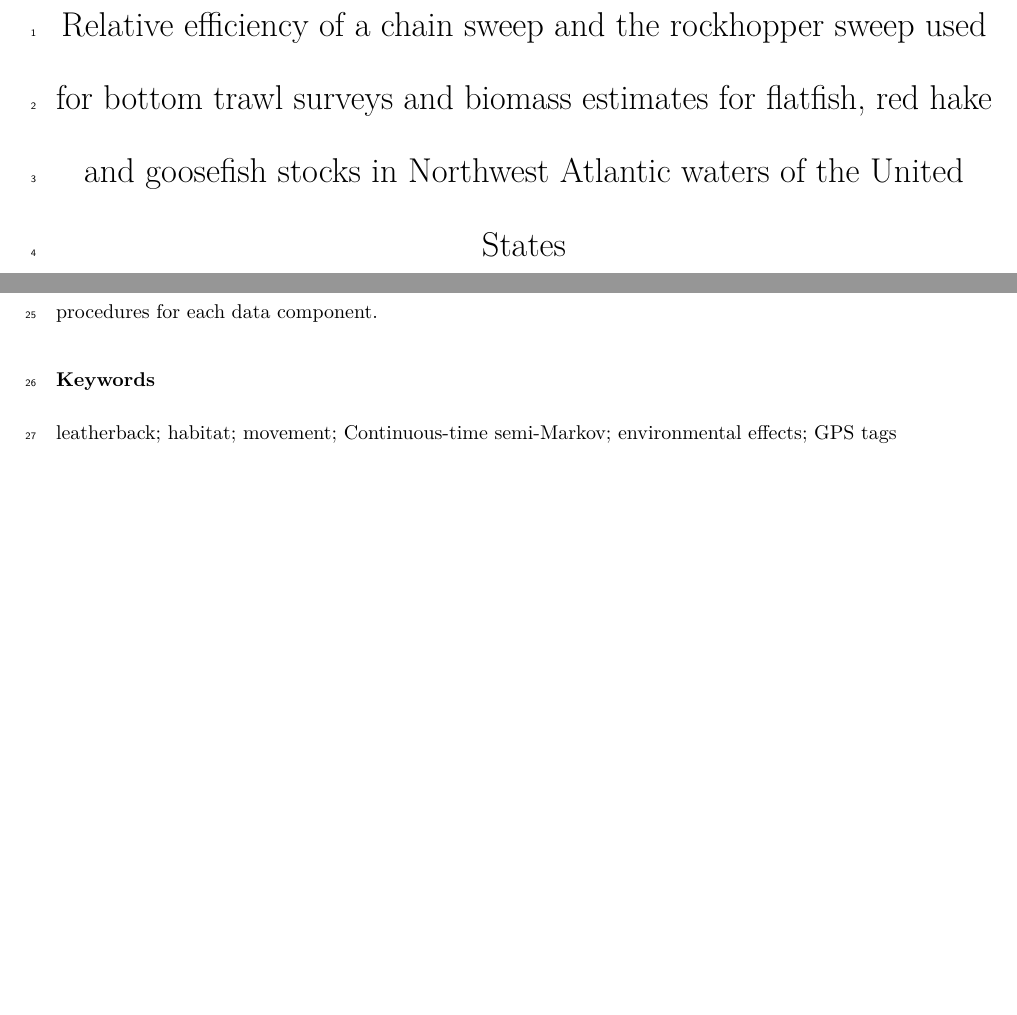
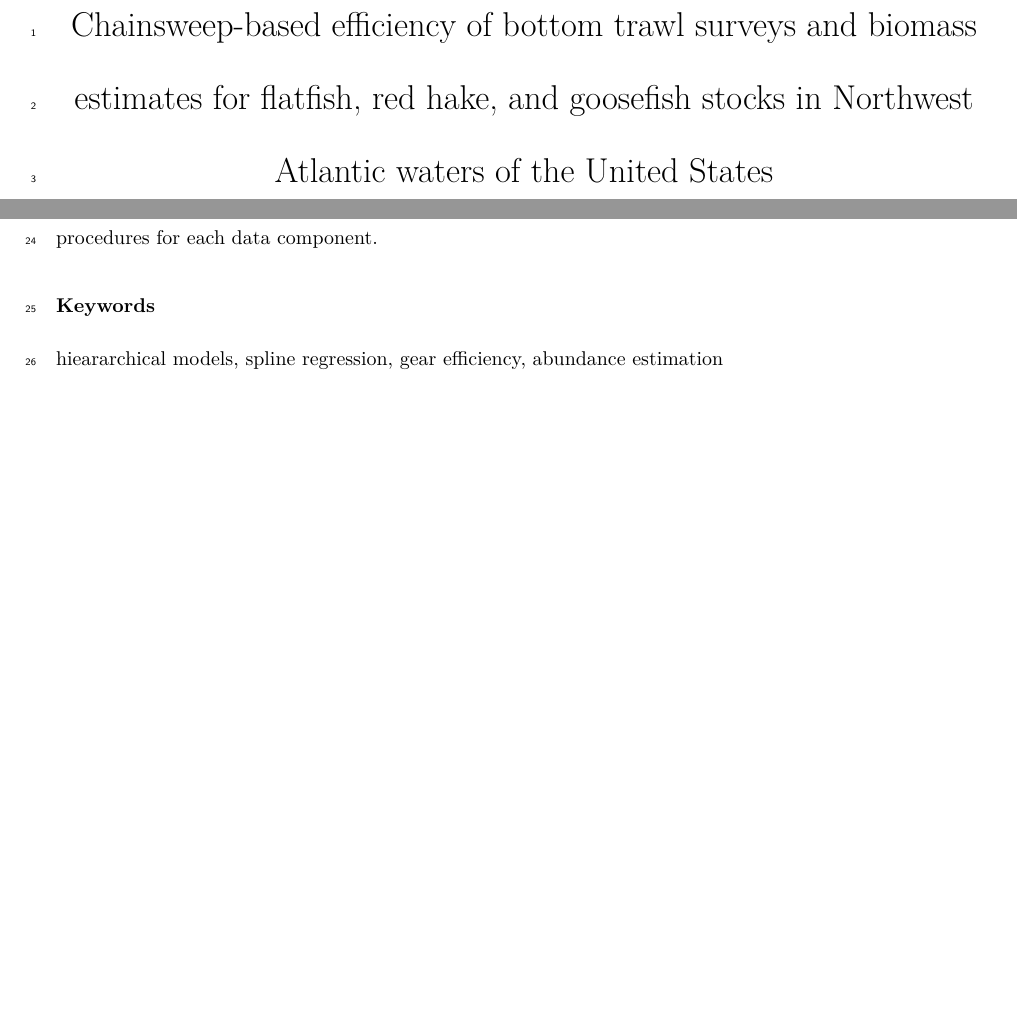
Before and after one commit to timjmiller/chainsweep_paper, a LaTeX document (paper/sweep-paper.tex): two parts of pages 1 and 2 of 15, joined at a grey line, cut at the place of the change, the shorter picture padded with empty space. Compiled offline with pdfLaTeX.

Commit message:
some markdown edits

```diff
--- a/paper/sweep-paper.tex
+++ b/paper/sweep-paper.tex
@@ -29,7 +29,7 @@
 }
 \usepackage{hyperref}
 \hypersetup{
-            pdftitle={Relative efficiency of a chain sweep and the rockhopper sweep used for bottom trawl surveys and biomass estimates for flatfish, red hake and goosefish stocks in Northwest Atlantic waters of the United States},
+            pdftitle={Chainsweep-based efficiency of bottom trawl surveys and biomass estimates for flatfish, red hake, and goosefish stocks in Northwest Atlantic waters of the United States},
             pdfauthor={Timothy J. Miller1, David E. Richardson2, Andrew Jones2, Phil Politis1},
             pdfborder={0 0 0},
             breaklinks=true}
@@ -92,9 +92,9 @@
 \usepackage{makecell}
 \usepackage{xcolor}
 
-\title{Relative efficiency of a chain sweep and the rockhopper sweep used for
-bottom trawl surveys and biomass estimates for flatfish, red hake and
-goosefish stocks in Northwest Atlantic waters of the United States}
+\title{Chainsweep-based efficiency of bottom trawl surveys and biomass
+estimates for flatfish, red hake, and goosefish stocks in Northwest
+Atlantic waters of the United States}
 \author{Timothy J. Miller\textsuperscript{1}, David E.
 Richardson\textsuperscript{2}, Andrew Jones\textsuperscript{2}, Phil
 Politis\textsuperscript{1}}
@@ -142,8 +142,8 @@ in all results using bootstrap procedures for each data component.
 \subsubsection*{Keywords}\label{keywords}}
 \addcontentsline{toc}{subsubsection}{Keywords}
 
-leatherback; habitat; movement; Continuous-time semi-Markov;
-environmental effects; GPS tags
+hieararchical models, spline regression, gear efficiency, abundance
+estimation
 
 \pagebreak
 
```
Also changed, not shown: paper/sweep-paper.pdf, 2 other files.
